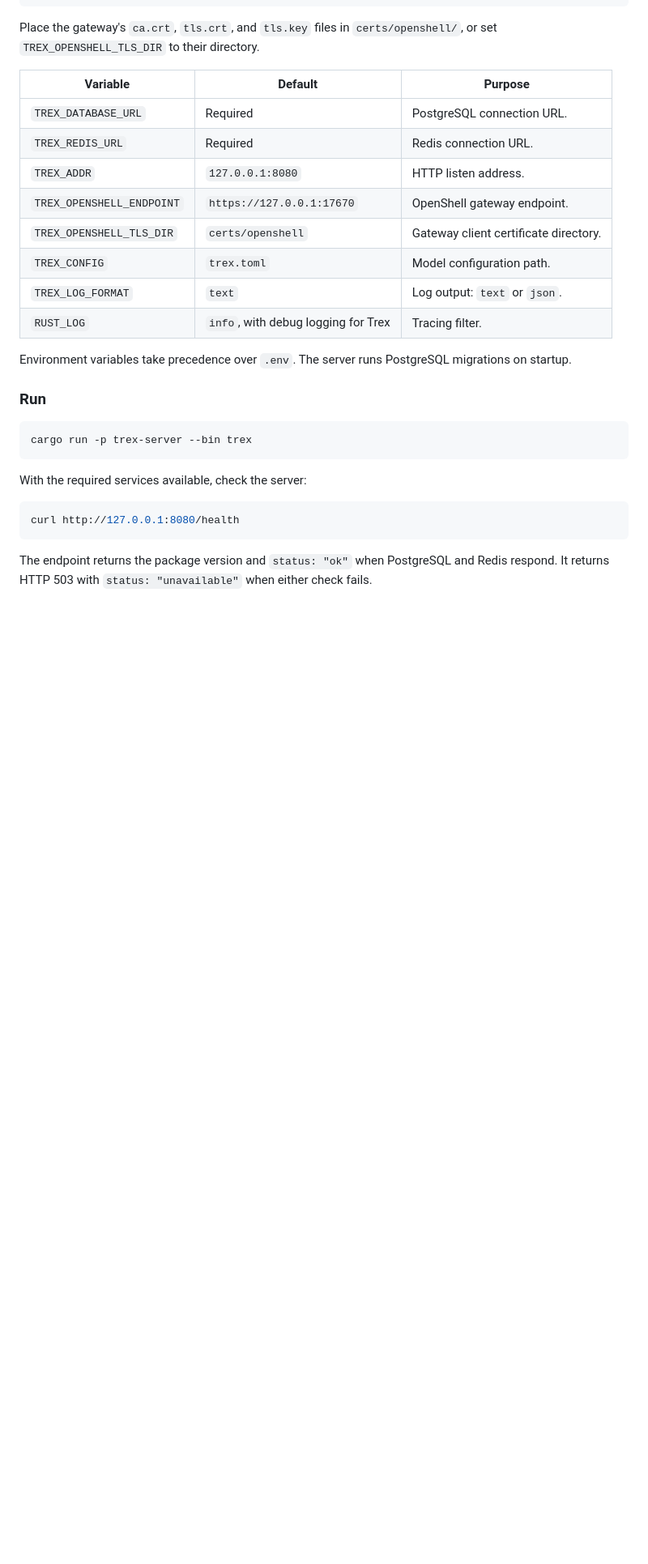
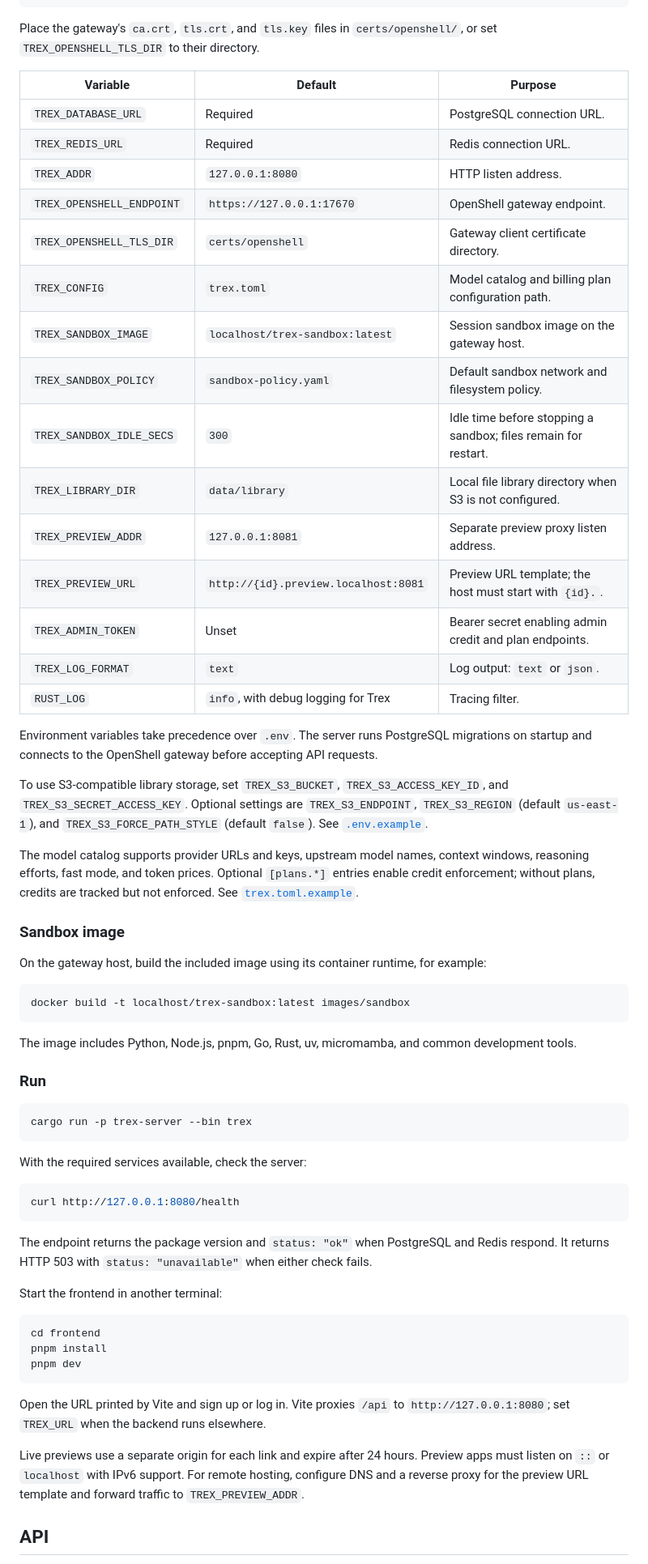
Before and after one commit to aelpxy/trex, a Markdown page: README.md, the part around one of its changes. Shown at 81% size. Drawn GitHub-style; blank space fills up the shorter version.

Commit message:
docs: update readme

````diff
--- a/README.md
+++ b/README.md
@@ -59,11 +65,32 @@ Place the gateway's `ca.crt`, `tls.crt`, and `tls.key` files in `certs/openshell
 | `TREX_ADDR` | `127.0.0.1:8080` | HTTP listen address. |
 | `TREX_OPENSHELL_ENDPOINT` | `https://127.0.0.1:17670` | OpenShell gateway endpoint. |
 | `TREX_OPENSHELL_TLS_DIR` | `certs/openshell` | Gateway client certificate directory. |
-| `TREX_CONFIG` | `trex.toml` | Model configuration path. |
+| `TREX_CONFIG` | `trex.toml` | Model catalog and billing plan configuration path. |
+| `TREX_SANDBOX_IMAGE` | `localhost/trex-sandbox:latest` | Session sandbox image on the gateway host. |
+| `TREX_SANDBOX_POLICY` | `sandbox-policy.yaml` | Default sandbox network and filesystem policy. |
+| `TREX_SANDBOX_IDLE_SECS` | `300` | Idle time before stopping a sandbox; files remain for restart. |
+| `TREX_LIBRARY_DIR` | `data/library` | Local file library directory when S3 is not configured. |
+| `TREX_PREVIEW_ADDR` | `127.0.0.1:8081` | Separate preview proxy listen address. |
+| `TREX_PREVIEW_URL` | `http://{id}.preview.localhost:8081` | Preview URL template; the host must start with `{id}.`. |
+| `TREX_ADMIN_TOKEN` | Unset | Bearer secret enabling admin credit and plan endpoints. |
 | `TREX_LOG_FORMAT` | `text` | Log output: `text` or `json`. |
 | `RUST_LOG` | `info`, with debug logging for Trex | Tracing filter. |
 
-Environment variables take precedence over `.env`. The server runs PostgreSQL migrations on startup.
+Environment variables take precedence over `.env`. The server runs PostgreSQL migrations on startup and connects to the OpenShell gateway before accepting API requests.
+
+To use S3-compatible library storage, set `TREX_S3_BUCKET`, `TREX_S3_ACCESS_KEY_ID`, and `TREX_S3_SECRET_ACCESS_KEY`. Optional settings are `TREX_S3_ENDPOINT`, `TREX_S3_REGION` (default `us-east-1`), and `TREX_S3_FORCE_PATH_STYLE` (default `false`). See [`.env.example`](.env.example).
+
+The model catalog supports provider URLs and keys, upstream model names, context windows, reasoning efforts, fast mode, and token prices. Optional `[plans.*]` entries enable credit enforcement; without plans, credits are tracked but not enforced. See [`trex.toml.example`](trex.toml.example).
+
+### Sandbox image
+
+On the gateway host, build the included image using its container runtime, for example:
+
+```sh
+docker build -t localhost/trex-sandbox:latest images/sandbox
+```
+
+The image includes Python, Node.js, pnpm, Go, Rust, uv, micromamba, and common development tools.
 
 ### Run
 
@@ -79,3 +106,17 @@ curl http://127.0.0.1:8080/health
 
 The endpoint returns the package version and `status: "ok"` when PostgreSQL and Redis respond. It returns HTTP 503 with `status: "unavailable"` when either check fails.
 
+Start the frontend in another terminal:
+
+```sh
+cd frontend
+pnpm install
+pnpm dev
+```
+
+Open the URL printed by Vite and sign up or log in. Vite proxies `/api` to `http://127.0.0.1:8080`; set `TREX_URL` when the backend runs elsewhere.
+
+Live previews use a separate origin for each link and expire after 24 hours. Preview apps must listen on `::` or `localhost` with IPv6 support. For remote hosting, configure DNS and a reverse proxy for the preview URL template and forward traffic to `TREX_PREVIEW_ADDR`.
+
+## API
+
````
Also changed, not shown: other parts of README.md (+38 -11 lines).
